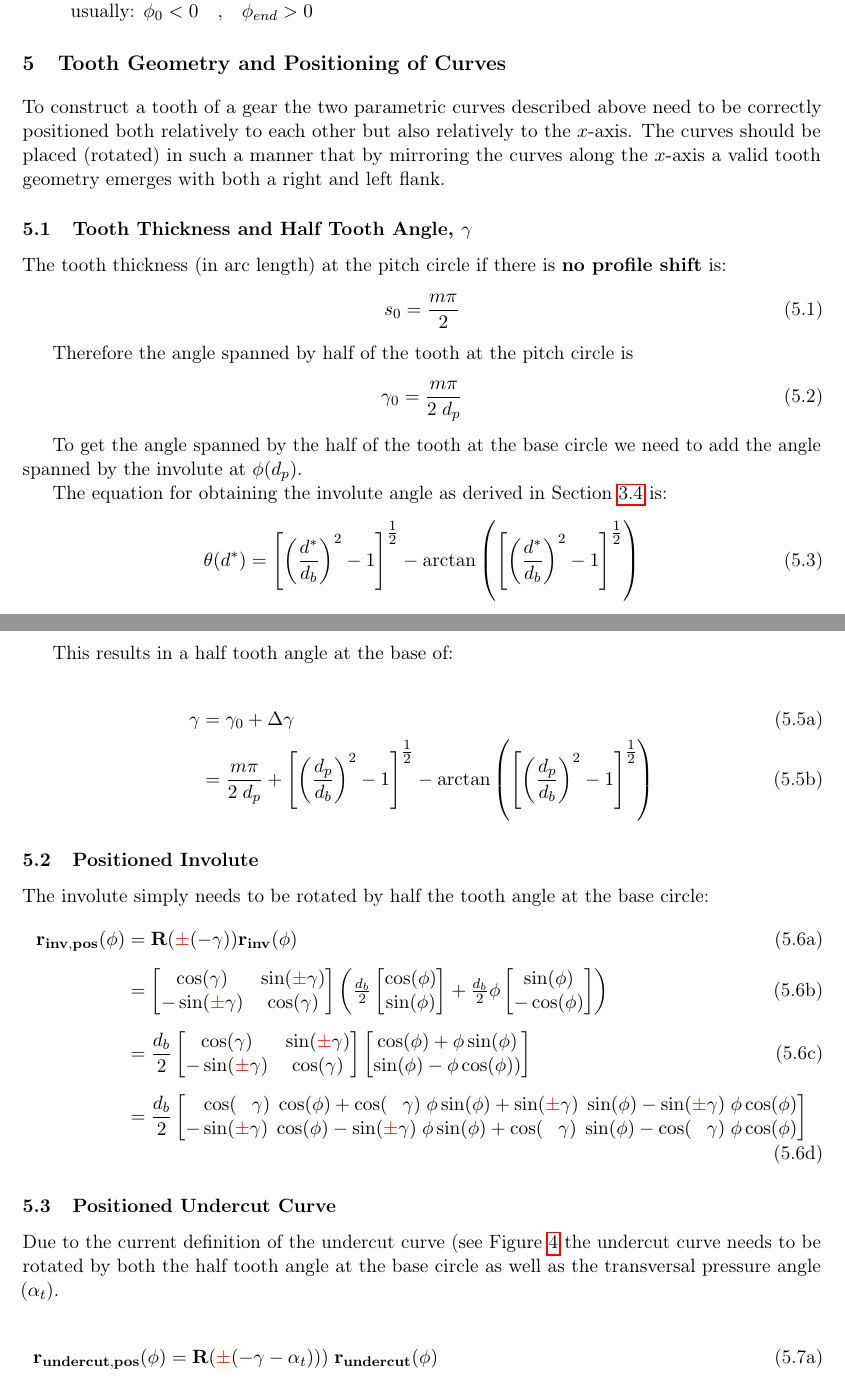
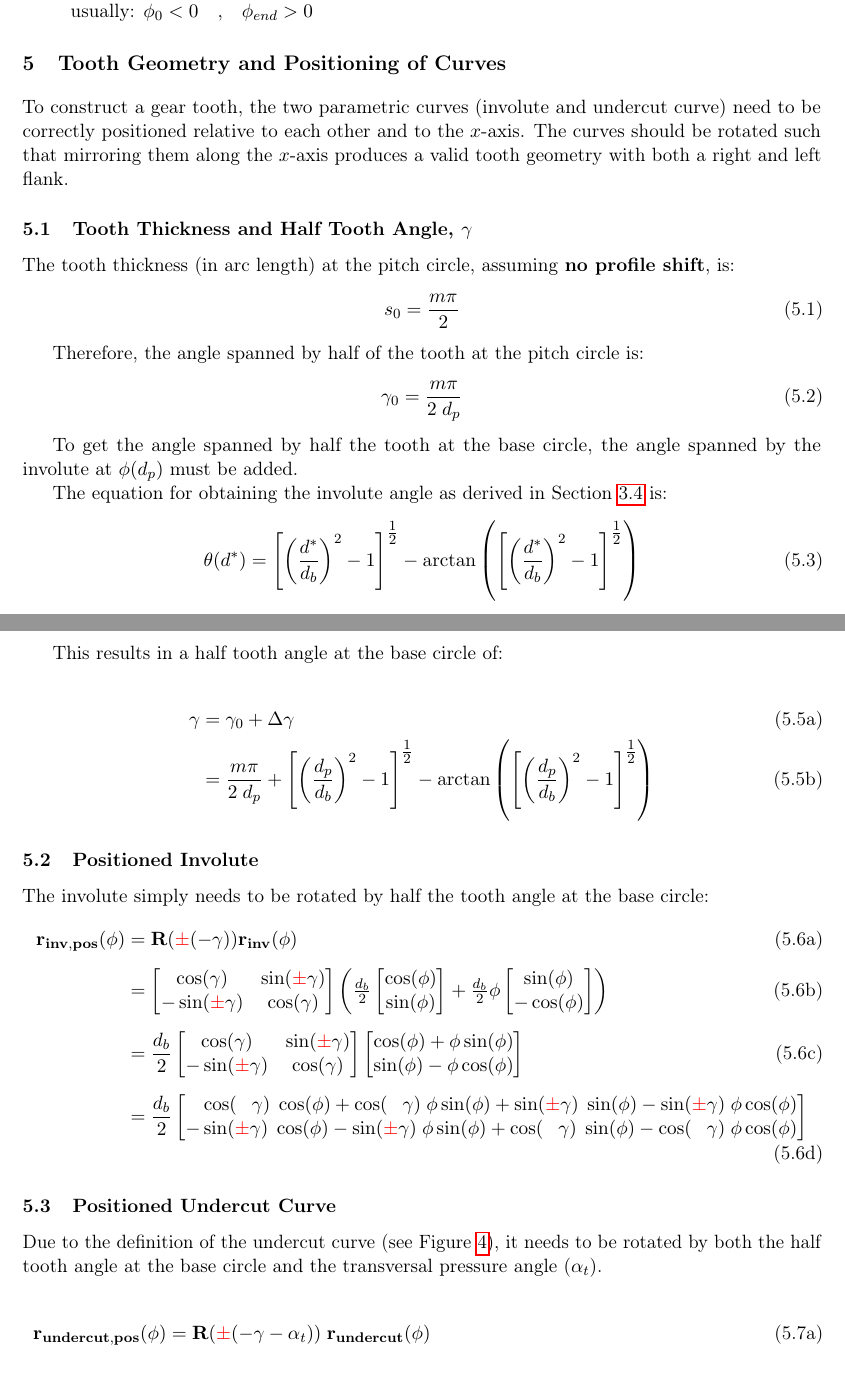
Before and after one commit to lwidm/cq_gears, a LaTeX document (docs/latex/theory.tex, which reads docs/latex/chapters/04_tooth_geometry_and_positioning.tex): two parts of pages 14 and 15 of 16, joined at a grey line, cut so that both start at the same text. Compiled offline with pdfLaTeX.

Commit message:
fixed some mistakes

```diff
--- a/docs/latex/chapters/04_tooth_geometry_and_positioning.tex
+++ b/docs/latex/chapters/04_tooth_geometry_and_positioning.tex
@@ -1,19 +1,19 @@
 \section{Tooth Geometry and Positioning of Curves}
-To construct a tooth of a gear the two parametric curves described above need to be correctly positioned both relatively to each other but also relatively to the $x$-axis. The curves should be placed (rotated) in such a manner that by mirroring the curves along the $x$-axis a valid tooth geometry emerges with both a right and left flank.
+To construct a gear tooth, the two parametric curves (involute and undercut curve) need to be correctly positioned relative to each other and to the $x$-axis. The curves should be rotated such that mirroring them along the $x$-axis produces a valid tooth geometry with both a right and left flank.
 
 \subsection{Tooth Thickness and Half Tooth Angle, \texorpdfstring{$\gamma$}{γ}}
-The tooth thickness (in arc length) at the pitch circle if there is \textbf{no profile shift} is:
+The tooth thickness (in arc length) at the pitch circle, assuming \textbf{no profile shift}, is:
 \begin{equation}
     s_0 = \frac{m\pi}{2}
     \label{eq:tooth_thickness_pitch}
 \end{equation}
 
-Therefore the angle spanned by half of the tooth at the pitch circle is
+Therefore, the angle spanned by half of the tooth at the pitch circle is:
 \begin{equation}
     \gamma_0 = \frac{m\pi}{2\;d_p}
 \end{equation}
 
-To get the angle spanned by the half of the tooth at the base circle we need to add the angle spanned by the involute at $\phi(d_p)$.
+To get the angle spanned by half the tooth at the base circle, the angle spanned by the involute at $\phi(d_p)$ must be added.
 
 The equation for obtaining the involute angle as derived in Section~\ref{subsec:involute_angle} is:
 \begin{equation}
@@ -30,7 +30,7 @@ Inserting the relevant diameters:
 \end{align}
 \end{subequations}
 
-This results in a half tooth angle at the base of:
+This results in a half tooth angle at the base circle of:
 
 \begin{subequations}
 \begin{align}
@@ -77,11 +77,11 @@ The involute simply needs to be rotated by half the tooth angle at the base circ
 
 \subsection{Positioned Undercut Curve}
 
-Due to the current definition of the undercut curve (see Figure~\ref{fig:undercut_video_screenshot} the undercut curve needs to be rotated by both the half tooth angle at the base circle as well as the transversal pressure angle ($\alpha_t$).
+Due to the definition of the undercut curve (see Figure~\ref{fig:undercut_video_screenshot}), it needs to be rotated by both the half tooth angle at the base circle and the transversal pressure angle ($\alpha_t$).
 
 \begin{subequations}
 \begin{align}
-    &\vb{r_{undercut,pos}}(\phi) = \vb{R}(\mypm(-\gamma - \alpha_t)))\;\vb{r_{undercut}}(\phi)
+    &\vb{r_{undercut,pos}}(\phi) = \vb{R}(\mypm(-\gamma - \alpha_t))\;\vb{r_{undercut}}(\phi)
 \\[1ex]
     &= \begin{bmatrix}
             \cos(\gamma+\alpha_t) & \sin(\mypm(\gamma+\alpha_t)) \\
```
Also changed, not shown: docs/latex/chapters/04_tooth_geometry_and_positioning.tex (2 more changed lines).
